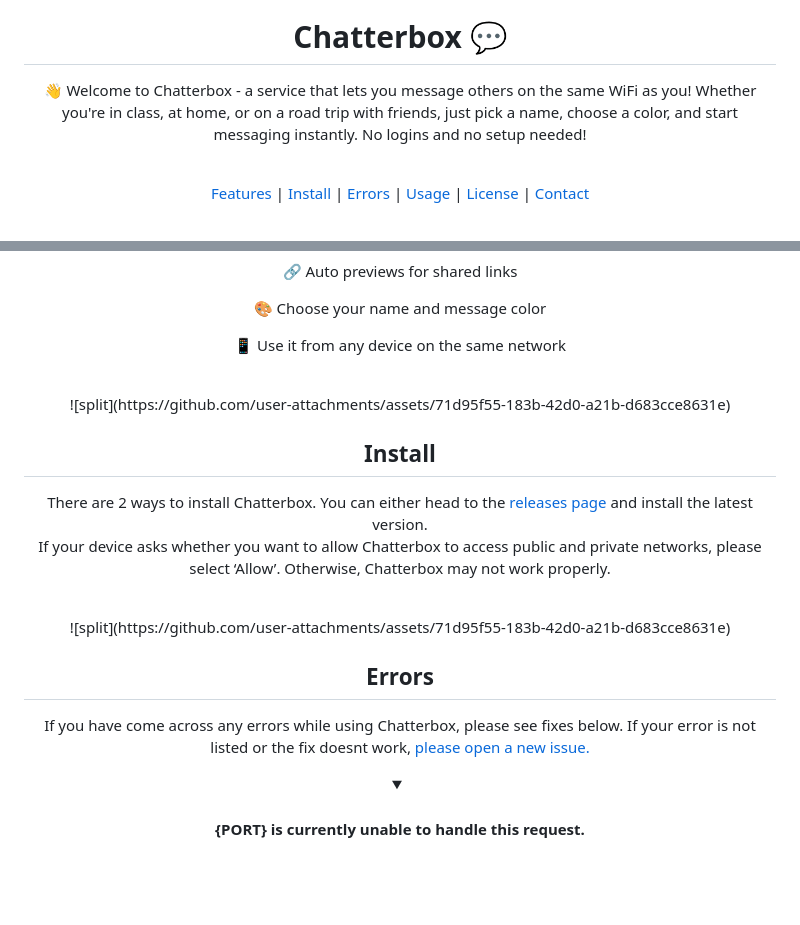
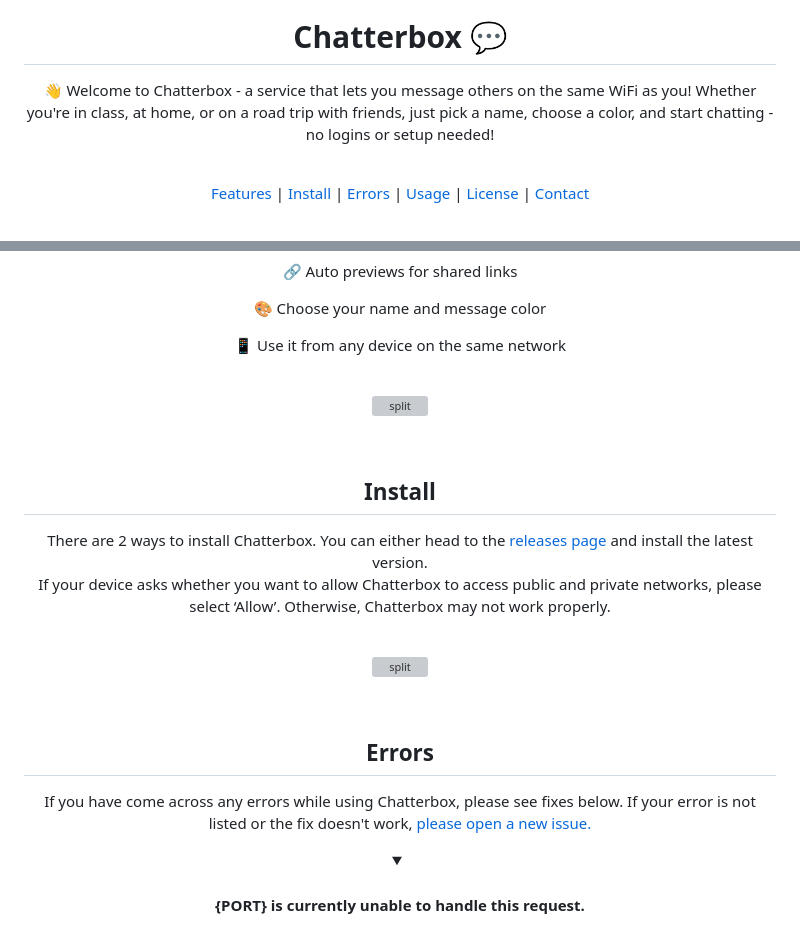
Before and after one commit to ashtonrbox/chatterbox, a Markdown page: README.md, 2 parts joined by grey strips. GitHub-like rendering; folded sections open; blank space fills up the shorter version; grey boxes are pictures that could not be loaded.

```diff
--- a/README.md
+++ b/README.md
@@ -5,7 +5,7 @@
 
 <h1 align="center"> Chatterbox 💬 </h1>
 <p align="center">
-👋 Welcome to Chatterbox - a service that lets you message others on the same WiFi as you! Whether you're in class, at home, or on a road trip with friends, just pick a name, choose a color, and start messaging instantly. No logins and no setup needed!
+👋 Welcome to Chatterbox - a service that lets you message others on the same WiFi as you! Whether you're in class, at home, or on a road trip with friends, just pick a name, choose a color, and start chatting - no logins or setup needed!
 </p>
 
 <br>
@@ -41,7 +41,9 @@
 </p>
 
 <br>
+
 ![split](https://github.com/user-attachments/assets/71d95f55-183b-42d0-a21b-d683cce8631e)
+
 <br>
 
 ## Install
@@ -50,12 +52,14 @@ There are 2 ways to install Chatterbox. You can either head to the [releases pag
 If your device asks whether you want to allow Chatterbox to access public and private networks, please select ‘Allow’. Otherwise, Chatterbox may not work properly.
 
 <br>
+
 ![split](https://github.com/user-attachments/assets/71d95f55-183b-42d0-a21b-d683cce8631e)
+
 <br>
 
 ## Errors
 
-If you have come across any errors while using Chatterbox, please see fixes below. If your error is not listed or the fix doesnt work, [please open a new issue.](https://github.com/ashtonrbox/Chatterbox/issues)
+If you have come across any errors while using Chatterbox, please see fixes below. If your error is not listed or the fix doesn't work, [please open a new issue.](https://github.com/ashtonrbox/Chatterbox/issues)
 
 <details>
 
```
Also changed, not shown: other parts of README.md (+9 -1 lines).
